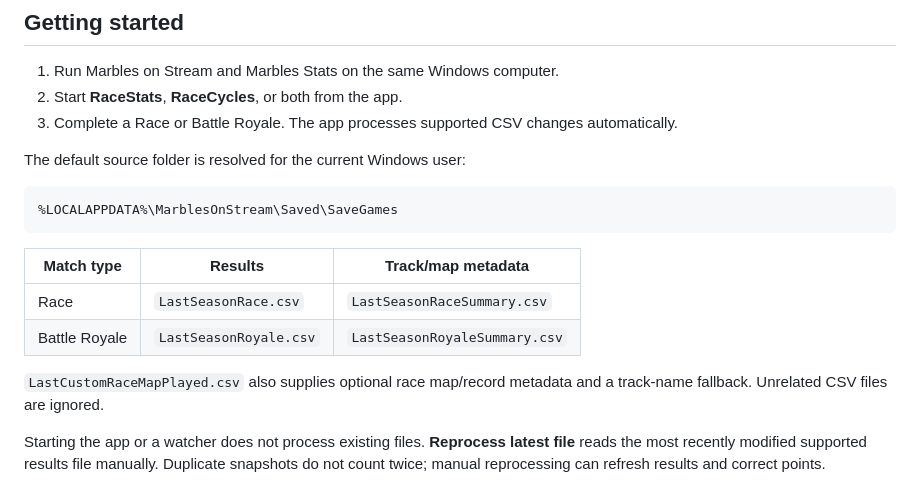
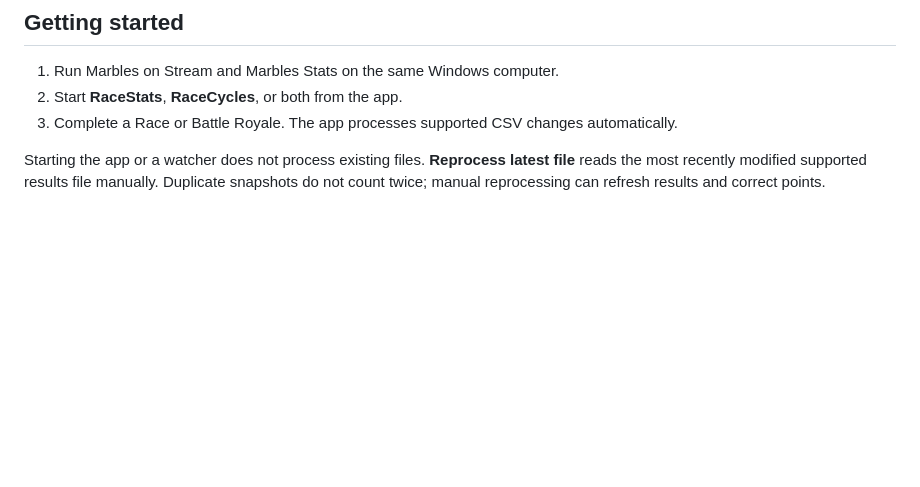
Before and after one commit to smolpuff/northKoreaStatsAndCycles, a Markdown page: README.md, the part around the change. Drawn GitHub-style; blank space fills up the shorter version.

Commit message:
Remove source-folder and CSV table from README
Remove the Windows source-folder path, Race/Battle Royale CSV filename table and optional metadata-file paragraph as requested. The prior cleanup already removed working documentation and marketing assets from dev/main while keeping their local copies ignored. Checked the README diff and whitespace; no app build was needed. Release version remains 0.2.0.

````diff
--- a/README.md
+++ b/README.md
@@ -25,19 +25,6 @@ Content and control icons use native Phosphor Regular SVGs, bundled locally with
 1. Run Marbles on Stream and Marbles Stats on the same Windows computer.
 2. Start **RaceStats**, **RaceCycles**, or both from the app.
 3. Complete a Race or Battle Royale. The app processes supported CSV changes automatically.
-
-The default source folder is resolved for the current Windows user:
-
-```text
-%LOCALAPPDATA%\MarblesOnStream\Saved\SaveGames
-```
-
-| Match type | Results | Track/map metadata |
-| --- | --- | --- |
-| Race | `LastSeasonRace.csv` | `LastSeasonRaceSummary.csv` |
-| Battle Royale | `LastSeasonRoyale.csv` | `LastSeasonRoyaleSummary.csv` |
-
-`LastCustomRaceMapPlayed.csv` also supplies optional race map/record metadata and a track-name fallback. Unrelated CSV files are ignored.
 
 Starting the app or a watcher does not process existing files. **Reprocess latest file** reads the most recently modified supported results file manually. Duplicate snapshots do not count twice; manual reprocessing can refresh results and correct points.
 
````
